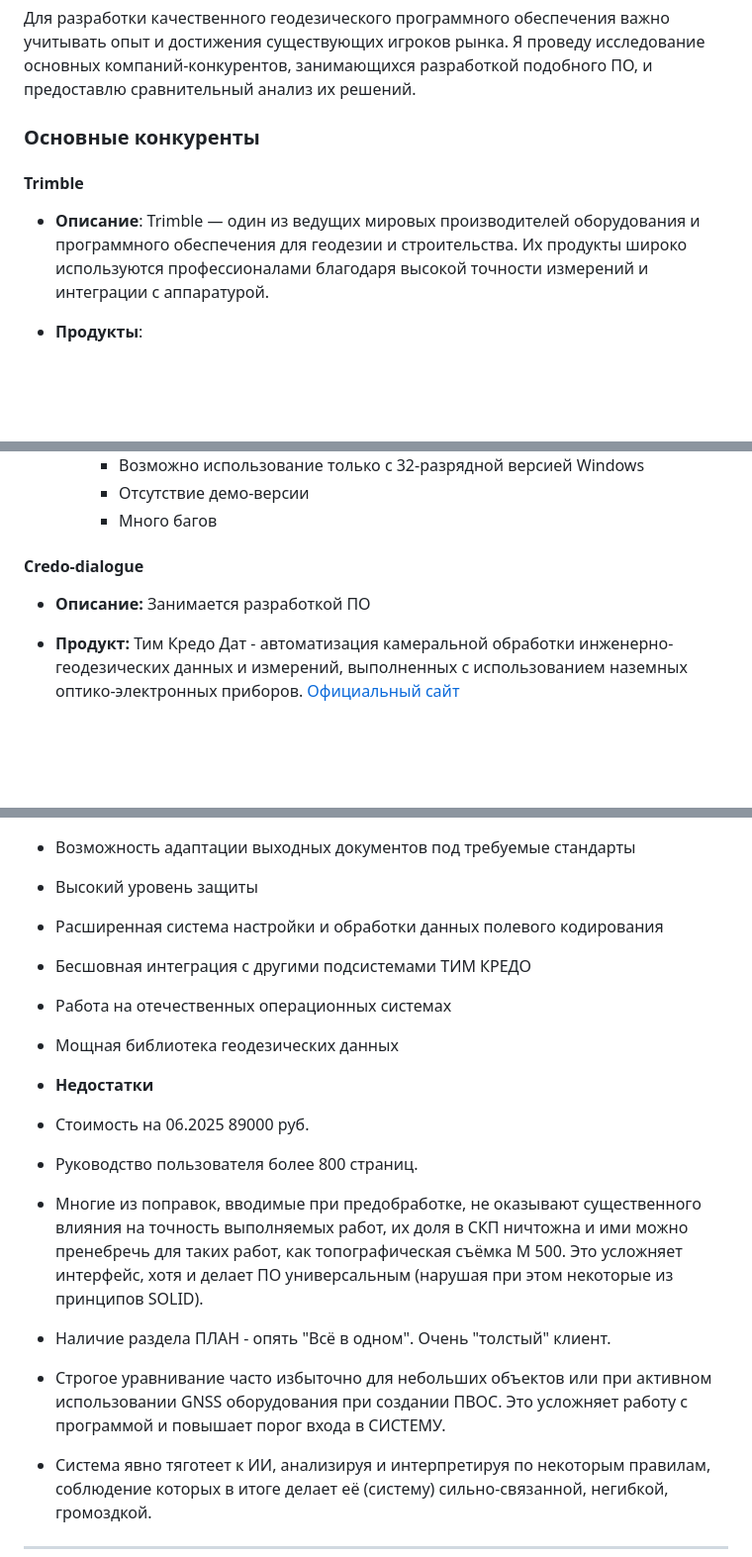
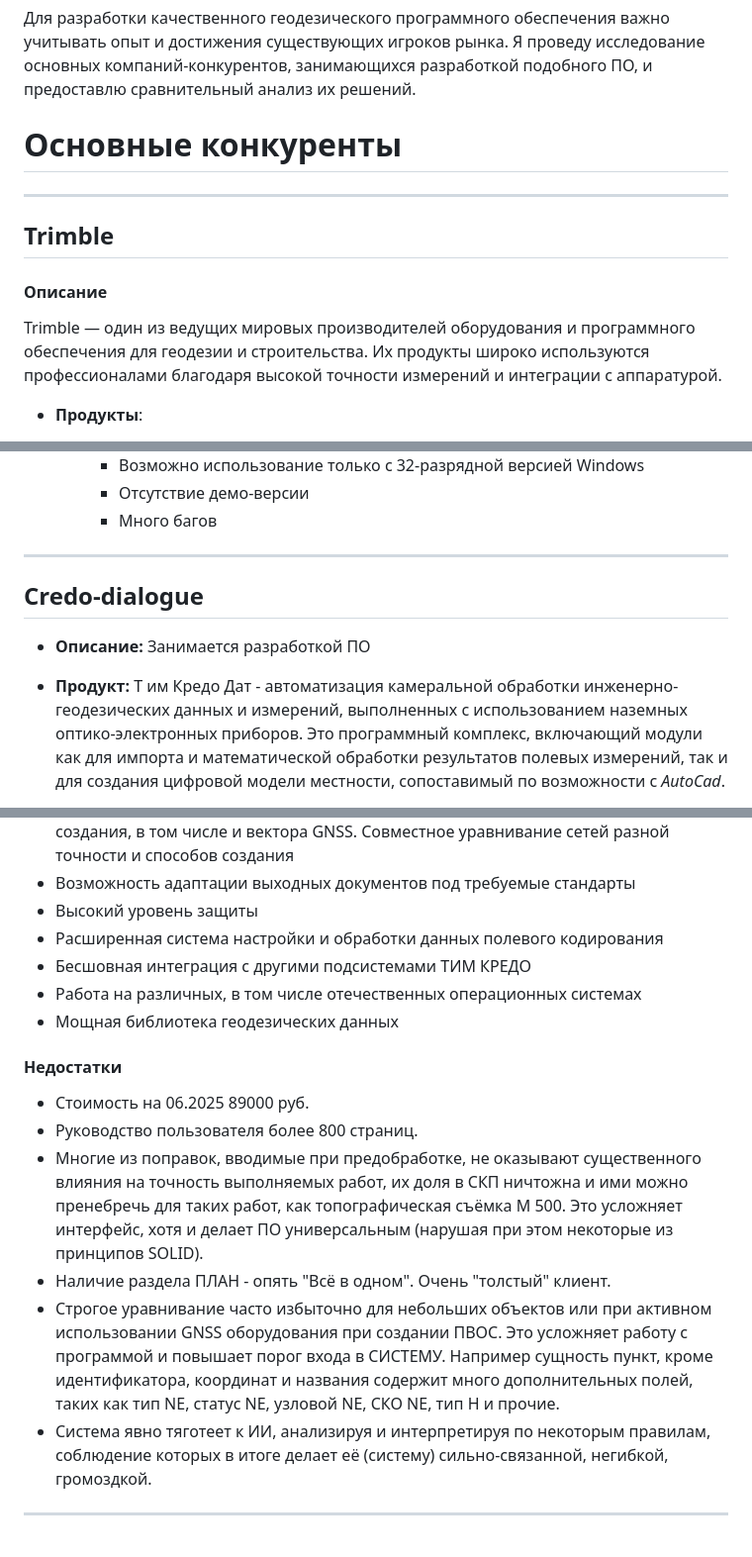
Before and after one commit to AndrewNizovkin/taheoport-landing, a Markdown page: competitors.md, 3 parts joined by grey strips. Shown: that part at 99% size. Rendered like a GitHub page; blank space fills up the shorter version.

```diff
--- a/competitors.md
+++ b/competitors.md
@@ -1,10 +1,14 @@
 Для разработки качественного геодезического программного обеспечения важно учитывать опыт и достижения существующих игроков рынка. Я проведу исследование основных компаний-конкурентов, занимающихся разработкой подобного ПО, и предоставлю сравнительный анализ их решений.
 
-### Основные конкуренты
+# Основные конкуренты
 
-#### **Trimble**
+---
 
-- **Описание**: Trimble — один из ведущих мировых производителей оборудования и программного обеспечения для геодезии и строительства. Их продукты широко используются профессионалами благодаря высокой точности измерений и интеграции с аппаратурой.
+## **Trimble**
+
+#### Описание
+
+Trimble — один из ведущих мировых производителей оборудования и программного обеспечения для геодезии и строительства. Их продукты широко используются профессионалами благодаря высокой точности измерений и интеграции с аппаратурой.
 
 - **Продукты**:
   - Trimble Business Center (TBC)
@@ -145,10 +163,11 @@
     - Отсутствие демо-версии
     - Много багов
 
-#### Credo-dialogue
+---
+
+## Credo-dialogue
 
 - **Описание:** Занимается разработкой ПО
 
-- **Продукт:** Тим Кредо Дат - автоматизация камеральной обработки инженерно-геодезических данных и измерений, выполненных с использованием наземных оптико-электронных приборов.
-[Официальный сайт](https://credo-dialogue.ru/produkty/tim-kredo-dat.html)
+- **Продукт:** Т им Кредо Дат - автоматизация камеральной обработки инженерно-геодезических данных и измерений, выполненных с использованием наземных оптико-электронных приборов. Это программный комплекс, включающий модули как для импорта и математической обработки результатов полевых измерений, так и для создания цифровой модели местности, сопоставимый по возможности с _AutoCad_.
 
@@ -164,15 +185,15 @@
 - Высокий уровень защиты
 - Расширенная система настройки и обработки данных полевого кодирования
 - Бесшовная интеграция с другими подсистемами ТИМ КРЕДО
-- Работа на отечественных операционных системах
+- Работа на различных, в том числе отечественных операционных системах
 - Мощная библиотека геодезических данных
 
-- **Недостатки**
+#### Недостатки
 - Стоимость на 06.2025 89000 руб.
 - Руководство пользователя более 800 страниц.
 - Многие из поправок, вводимые при предобработке, не оказывают существенного влияния на точность выполняемых работ, их доля в СКП ничтожна и ими можно пренебречь для таких работ, как топографическая съёмка М 500. Это усложняет интерфейс, хотя и делает ПО универсальным (нарушая при этом некоторые из принципов SOLID).
 - Наличие раздела ПЛАН - опять "Всё в одном". Очень "толстый" клиент.
-- Строгое уравнивание часто избыточно для небольших объектов или при активном использовании GNSS оборудования при создании ПВОС. Это усложняет работу с программой и повышает порог входа в СИСТЕМУ.
+- Строгое уравнивание часто избыточно для небольших объектов или при активном использовании GNSS оборудования при создании ПВОС. Это усложняет работу с программой и повышает порог входа в СИСТЕМУ. Например сущность пункт, кроме идентификатора, координат и названия содержит много дополнительных полей, таких как тип NE, статус NE, узловой NE, СКО NE, тип H и прочие.
 - Система явно тяготеет к ИИ, анализируя и интерпретируя по некоторым правилам, соблюдение которых в итоге делает её (систему) сильно-связанной, негибкой, громоздкой.
 
 ---
```
Also changed, not shown: other parts of competitors.md (+24 -8 lines).
